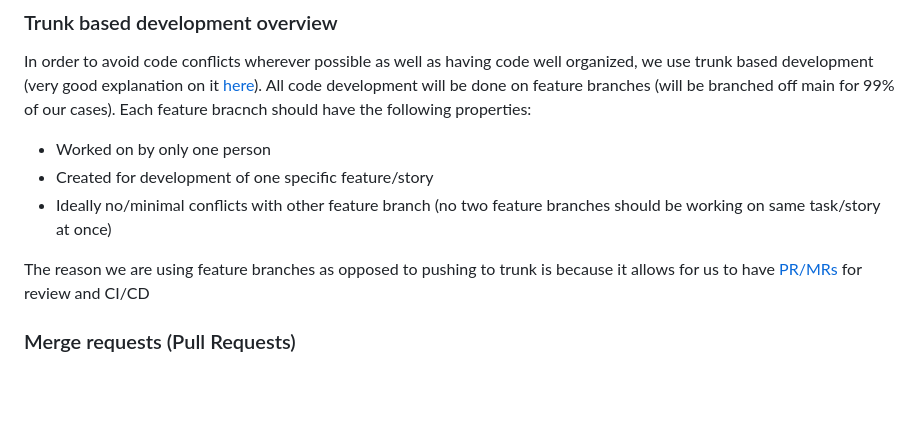
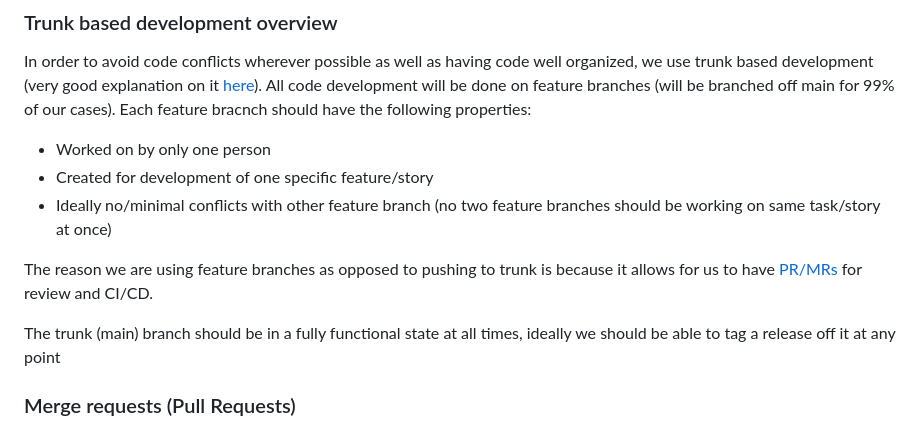
Before and after one commit to UCCS-CS4300-5300/group2-spring2024, a Markdown page: README.md, the part around the change. GitHub-like rendering; blank space fills up the shorter version.

Commit message:
Added small comment to trunk section

```diff
--- a/README.md
+++ b/README.md
@@ -29,7 +29,9 @@ Each feature bracnch should have the following properties:
 - Created for development of one specific feature/story
 - Ideally no/minimal conflicts with other feature branch (no two feature branches should be working on same task/story at once)
 
-The reason we are using feature branches as opposed to pushing to trunk is because it allows for us to have [PR/MRs](#merge-requests-(pull-requests)) for review and CI/CD
+The reason we are using feature branches as opposed to pushing to trunk is because it allows for us to have [PR/MRs](#merge-requests-(pull-requests)) for review and CI/CD.
+
+The trunk (main) branch should be in a fully functional state at all times, ideally we should be able to tag a release off it at any point
 
 ### Merge requests (Pull Requests)
 In order to merge feature branches into the main branch, we will be making use of merge requests (called pull requests in GitHub, abbreviated MR and PR respectively). This has several advantages over manually merging into main. Most notably.
```
